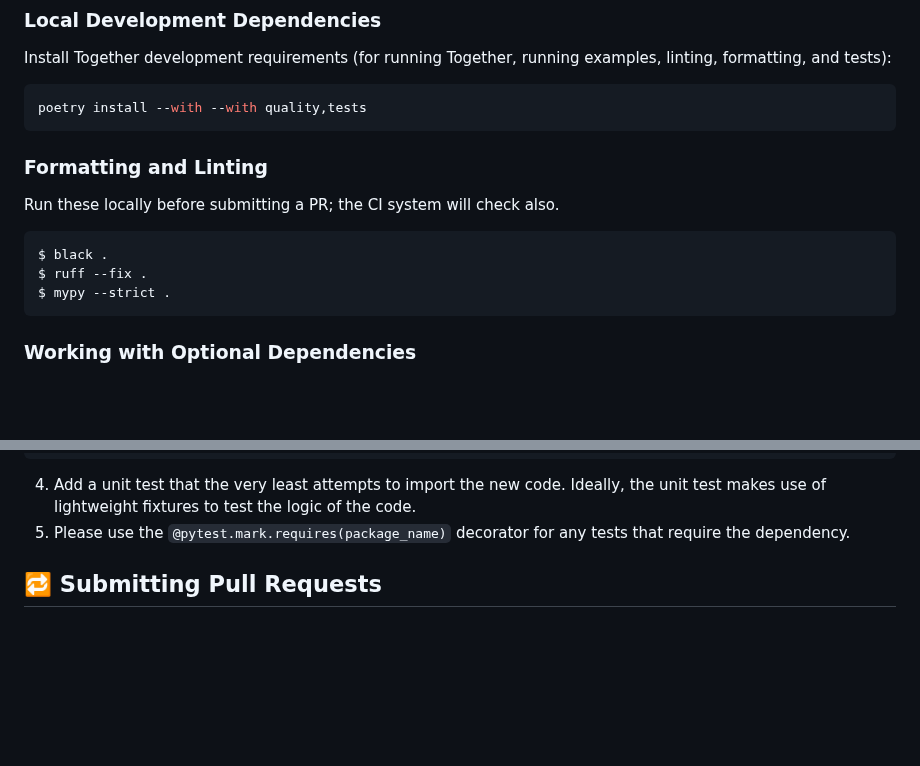
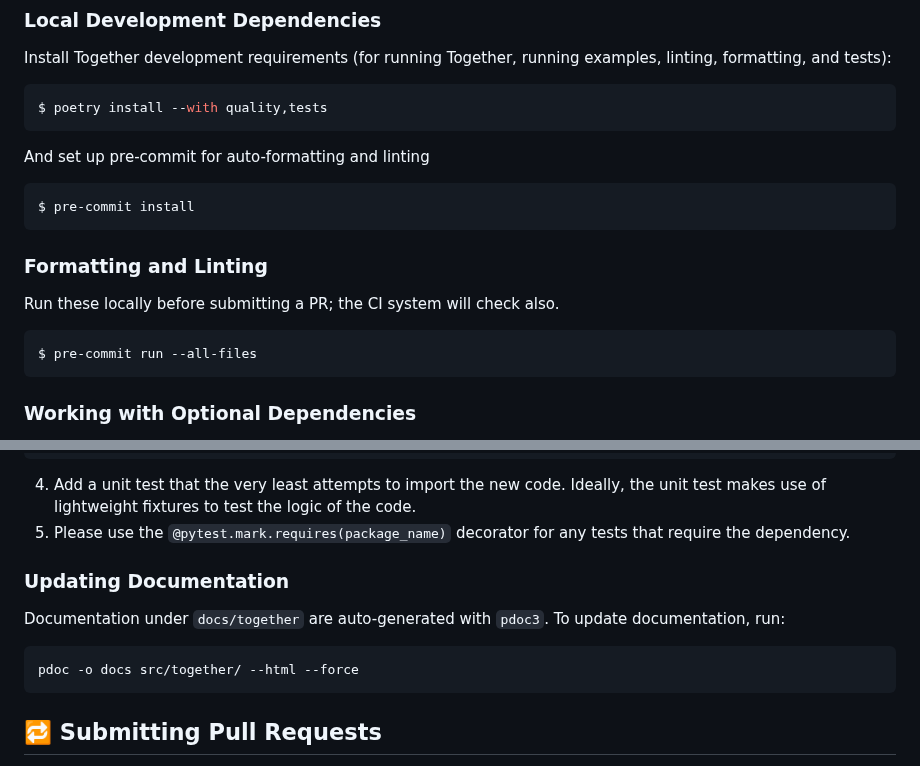
Before and after one commit to togethercomputer/together-python, a Markdown page: CONTRIBUTING.md, 2 parts joined by grey strips. GitHub-like rendering; blank space fills up the shorter version.

Commit message:
Update contributing guide to include pdoc and pre-commit

````diff
--- a/CONTRIBUTING.md
+++ b/CONTRIBUTING.md
@@ -44,7 +44,12 @@ tell Poetry to use the virtualenv python environment (`poetry config virtualenvs
 Install Together development requirements (for running Together, running examples, linting, formatting, and tests):
 
 ```bash
-poetry install --with --with quality,tests
+$ poetry install --with quality,tests
+```
+
+And set up pre-commit for auto-formatting and linting
+```bash
+$ pre-commit install
 ```
 
 ### Formatting and Linting
@@ -52,9 +57,7 @@ poetry install --with --with quality,tests
 Run these locally before submitting a PR; the CI system will check also.
 
 ```
-$ black .
-$ ruff --fix .
-$ mypy --strict .
+$ pre-commit run --all-files
 ```
 
 ### Working with Optional Dependencies
@@ -80,6 +83,12 @@ To introduce the dependency to the pyproject.toml file correctly, please do the
 test makes use of lightweight fixtures to test the logic of the code.
 5. Please use the `@pytest.mark.requires(package_name)` decorator for any tests that require the dependency.
 
+### Updating Documentation
+
+Documentation under `docs/together` are auto-generated with `pdoc3`. To update documentation, run:
+```bash
+pdoc -o docs src/together/ --html --force
+```
 
 ## :repeat: Submitting Pull Requests
 
````
